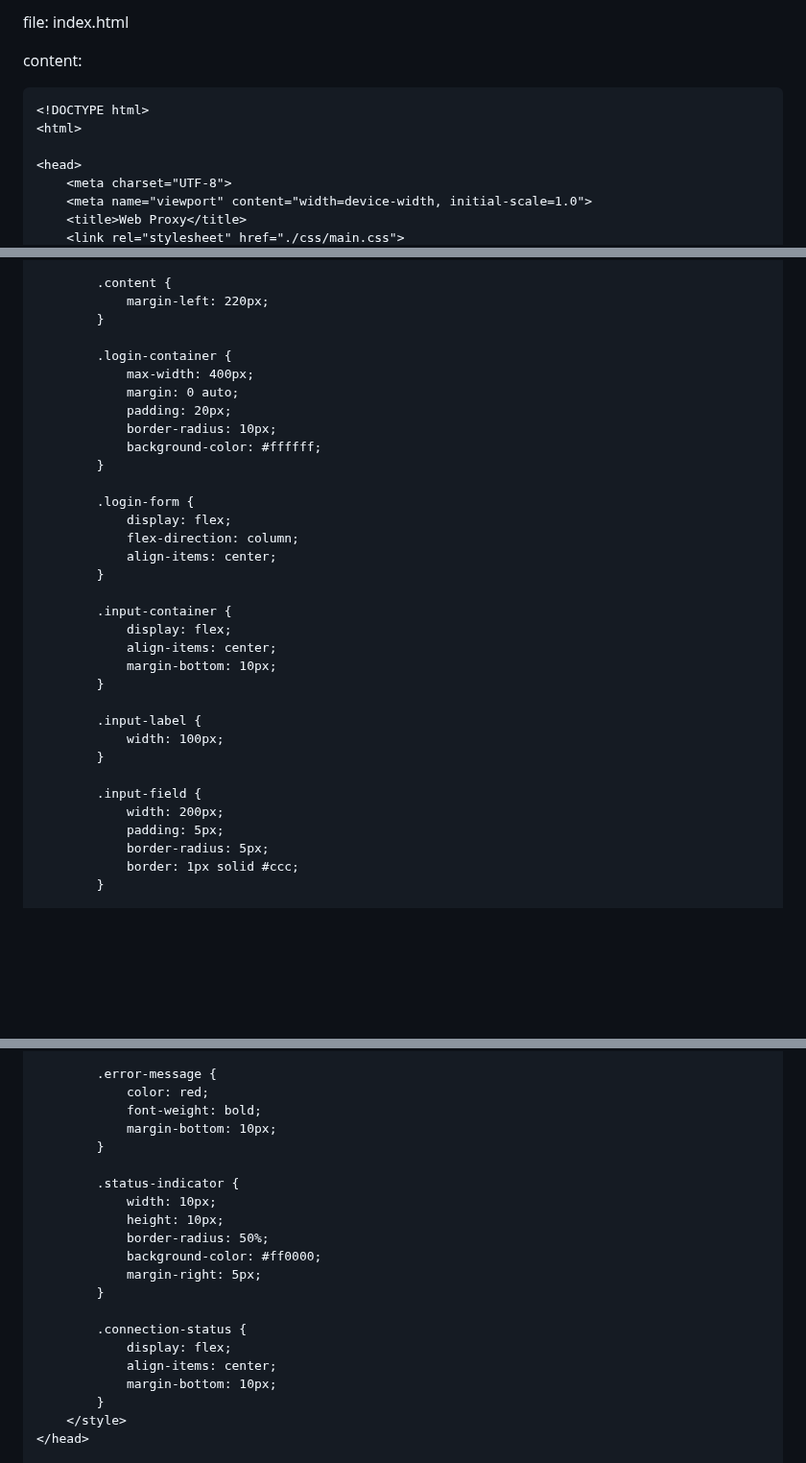
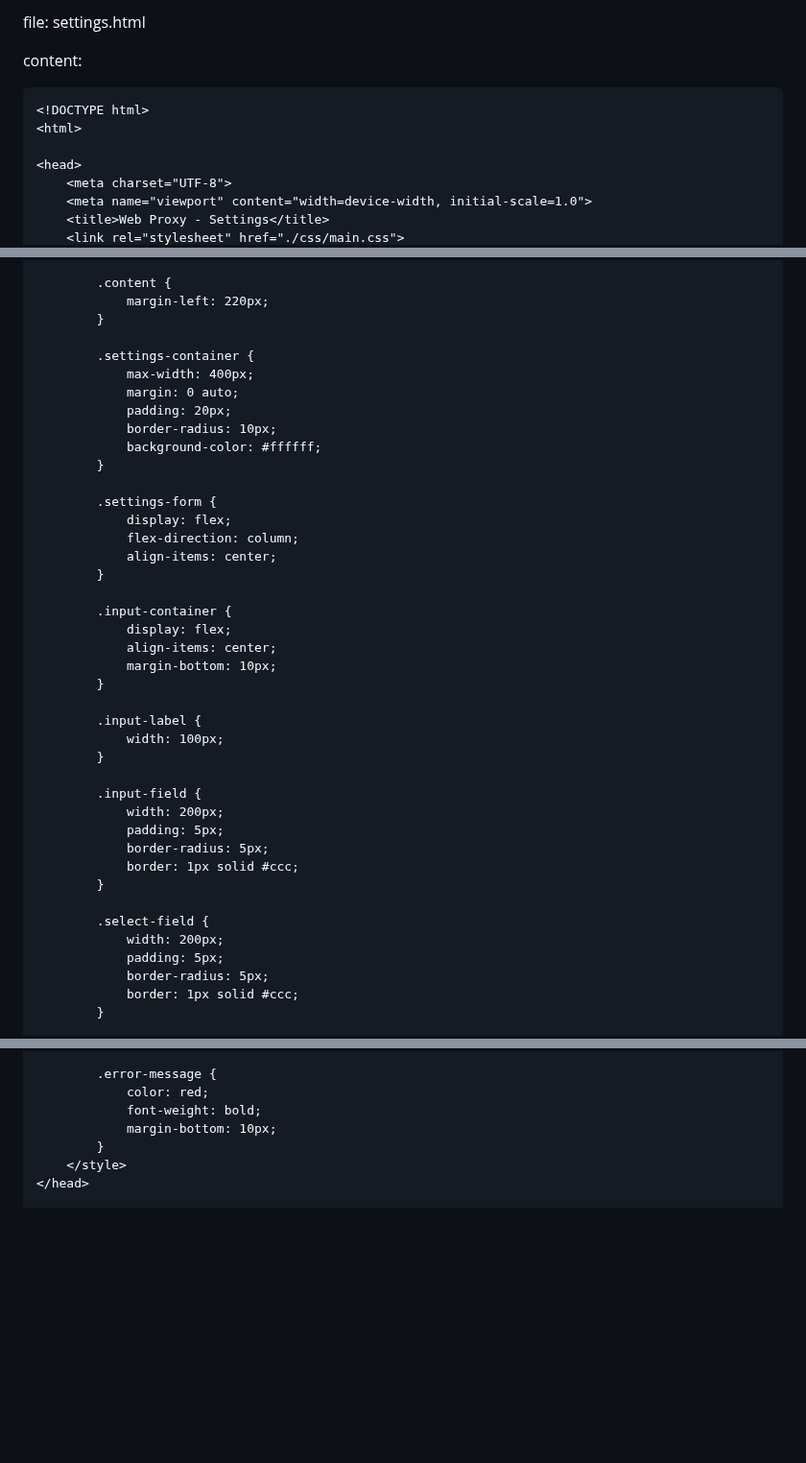
Before and after one commit to Genera1Developer/Project-Auto, a Markdown page: README.md, 3 parts joined by grey strips. Shown at 96% size. Rendered like a GitHub page; blank space fills up the shorter version.

Commit message:
Project Auto | Repo modified README.md

````diff
--- a/README.md
+++ b/README.md
@@ -1,4 +1,4 @@
-file: index.html
+file: settings.html
 
 content:
 ```html
@@ -8,5 +8,5 @@ content:
 <head>
     <meta charset="UTF-8">
     <meta name="viewport" content="width=device-width, initial-scale=1.0">
-    <title>Web Proxy</title>
+    <title>Web Proxy - Settings</title>
     <link rel="stylesheet" href="./css/main.css">
@@ -40,7 +40,7 @@ content:
             margin-left: 220px;
         }
 
-        .login-container {
+        .settings-container {
             max-width: 400px;
             margin: 0 auto;
             padding: 20px;
@@ -48,7 +48,7 @@ content:
             background-color: #ffffff;
         }
 
-        .login-form {
+        .settings-form {
             display: flex;
             flex-direction: column;
             align-items: center;
@@ -65,6 +65,13 @@ content:
         }
 
         .input-field {
+            width: 200px;
+            padding: 5px;
+            border-radius: 5px;
+            border: 1px solid #ccc;
+        }
+
+        .select-field {
             width: 200px;
             padding: 5px;
             border-radius: 5px;
@@ -91,20 +98,6 @@ content:
             font-weight: bold;
             margin-bottom: 10px;
         }
-
-        .status-indicator {
-            width: 10px;
-            height: 10px;
-            border-radius: 50%;
-            background-color: #ff0000;
-            margin-right: 5px;
-        }
-
-        .connection-status {
-            display: flex;
-            align-items: center;
-            margin-bottom: 10px;
-        }
     </style>
 </head>
 
````
Also changed, not shown: other parts of README.md (+170 -10 lines).
